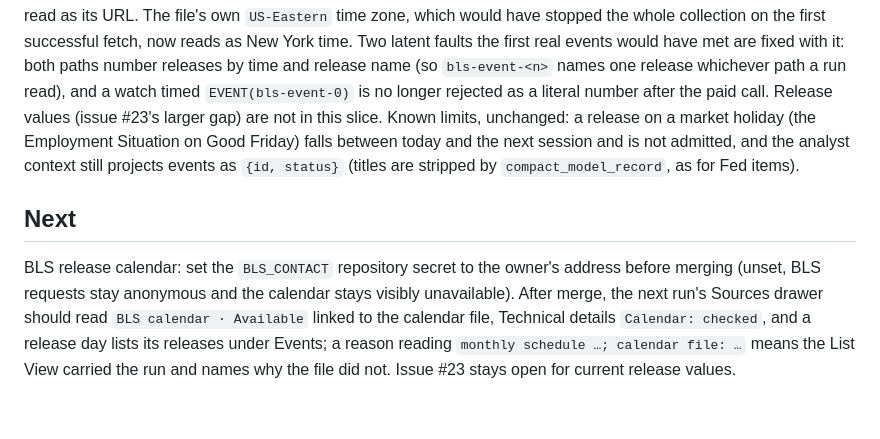
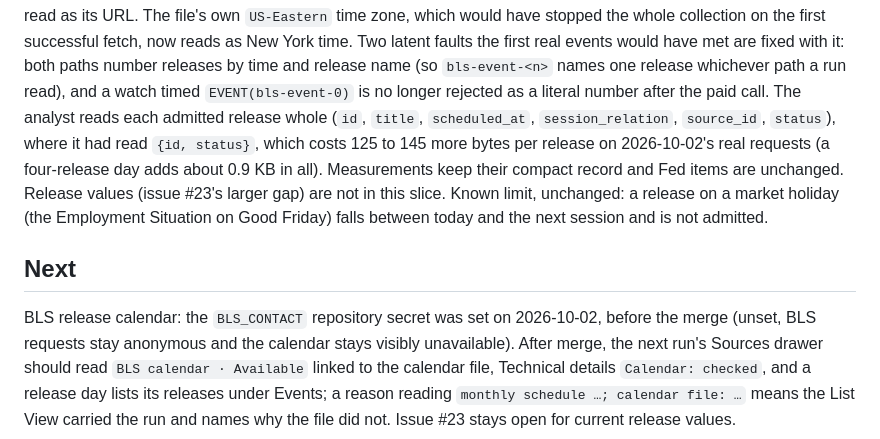
Before and after one commit to dwats250/market-brief, a Markdown page: PROJECT_STATE.md, the part around the change. GitHub-like rendering; blank space fills up the shorter version.

Commit message:
docs: the analyst reads each admitted release whole; BLS_CONTACT is set
Co-Authored-By: Claude Opus 5.5 (1M context) <noreply@anthropic.com>

```diff
--- a/PROJECT_STATE.md
+++ b/PROJECT_STATE.md
@@ -155,14 +155,17 @@ only when each proves its month, its columns and its Eastern clock. A recovered
 read as its URL. The file's own `US-Eastern` time zone, which would have stopped the whole collection on the first
 successful fetch, now reads as New York time. Two latent faults the first real events would have met are fixed with
 it: both paths number releases by time and release name (so `bls-event-<n>` names one release whichever path a run
-read), and a watch timed `EVENT(bls-event-0)` is no longer rejected as a literal number after the paid call. Release
-values (issue #23's larger gap) are not in this slice. Known limits, unchanged: a release on a market holiday (the
-Employment Situation on Good Friday) falls between today and the next session and is not admitted, and the analyst
-context still projects events as `{id, status}` (titles are stripped by `compact_model_record`, as for Fed items).
+read), and a watch timed `EVENT(bls-event-0)` is no longer rejected as a literal number after the paid call. The analyst
+reads each admitted release whole (`id`, `title`, `scheduled_at`, `session_relation`, `source_id`, `status`), where
+it had read `{id, status}`, which costs 125 to 145 more bytes per release on 2026-10-02's real requests (a
+four-release day adds about 0.9 KB in all).
+Measurements keep their compact record and Fed items are unchanged. Release values (issue #23's larger gap) are not
+in this slice. Known limit, unchanged: a release on a market holiday (the Employment Situation on Good Friday) falls
+between today and the next session and is not admitted.
 
 ## Next
 
-BLS release calendar: set the `BLS_CONTACT` repository secret to the owner's address before merging (unset, BLS
+BLS release calendar: the `BLS_CONTACT` repository secret was set on 2026-10-02, before the merge (unset, BLS
 requests stay anonymous and the calendar stays visibly unavailable). After merge, the next run's Sources drawer should
 read `BLS calendar · Available` linked to the calendar file, Technical details `Calendar: checked`, and a release day
 lists its releases under Events; a reason reading `monthly schedule …; calendar file: …` means the List View carried
```
Also changed, not shown: DECISIONS.md (+1 -1 lines).
